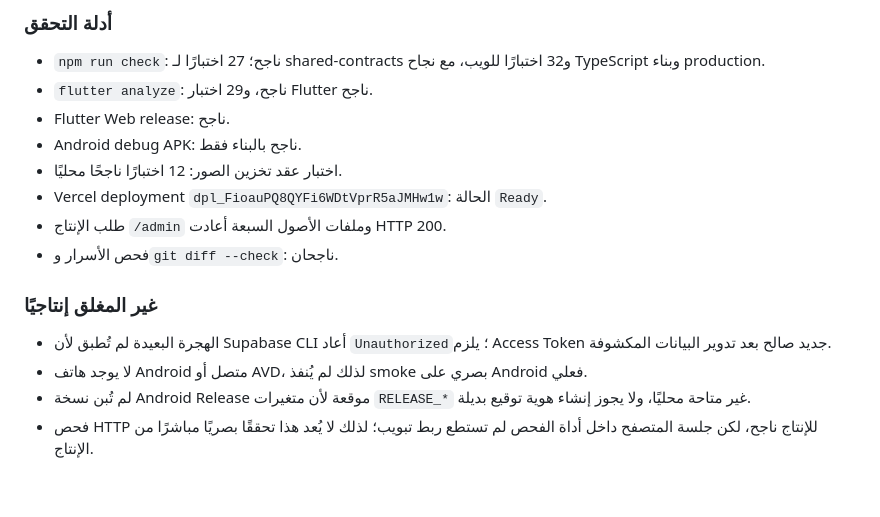
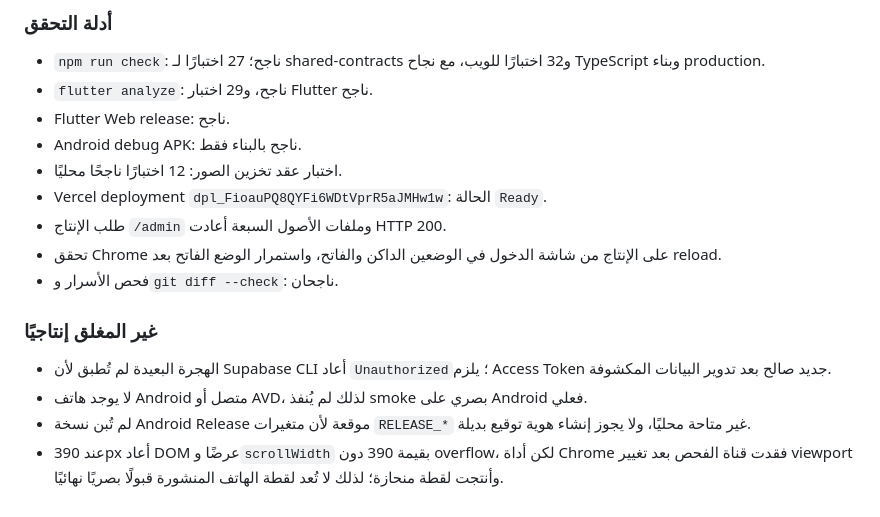
Before and after one commit to Yehia-Gamal/HR-Platform, a Markdown page: audit/UI_UX_VISUAL_DEEP_AUDIT_2026-07-22_AR.md, the part around the change. Rendered like a GitHub page.

Commit message:
docs: record production browser smoke

```diff
--- a/audit/UI_UX_VISUAL_DEEP_AUDIT_2026-07-22_AR.md
+++ b/audit/UI_UX_VISUAL_DEEP_AUDIT_2026-07-22_AR.md
@@ -275,6 +275,7 @@
 - اختبار عقد تخزين الصور: 12 اختبارًا ناجحًا محليًا.
 - Vercel deployment `dpl_FioauPQ8QYFi6WDtVprR5aJMHw1w`: الحالة `Ready`.
 - طلب الإنتاج `/admin` وملفات الأصول السبعة أعادت HTTP 200.
+- تحقق Chrome على الإنتاج من شاشة الدخول في الوضعين الداكن والفاتح، واستمرار الوضع الفاتح بعد reload.
 - فحص الأسرار و`git diff --check`: ناجحان.
 
 ### غير المغلق إنتاجيًا
@@ -282,4 +283,4 @@
 - الهجرة البعيدة لم تُطبق لأن Supabase CLI أعاد `Unauthorized`؛ يلزم Access Token جديد صالح بعد تدوير البيانات المكشوفة.
 - لا يوجد هاتف Android متصل أو AVD، لذلك لم يُنفذ smoke بصري على Android فعلي.
 - لم تُبن نسخة Android Release موقعة لأن متغيرات `RELEASE_*` غير متاحة محليًا، ولا يجوز إنشاء هوية توقيع بديلة.
-- فحص HTTP للإنتاج ناجح، لكن جلسة المتصفح داخل أداة الفحص لم تستطع ربط تبويب؛ لذلك لا يُعد هذا تحققًا بصريًا مباشرًا من الإنتاج.
+- عند 390px أعاد DOM عرضًا و`scrollWidth` بقيمة 390 دون overflow، لكن أداة Chrome فقدت قناة الفحص بعد تغيير viewport وأنتجت لقطة منحازة؛ لذلك لا تُعد لقطة الهاتف المنشورة قبولًا بصريًا نهائيًا.
```
